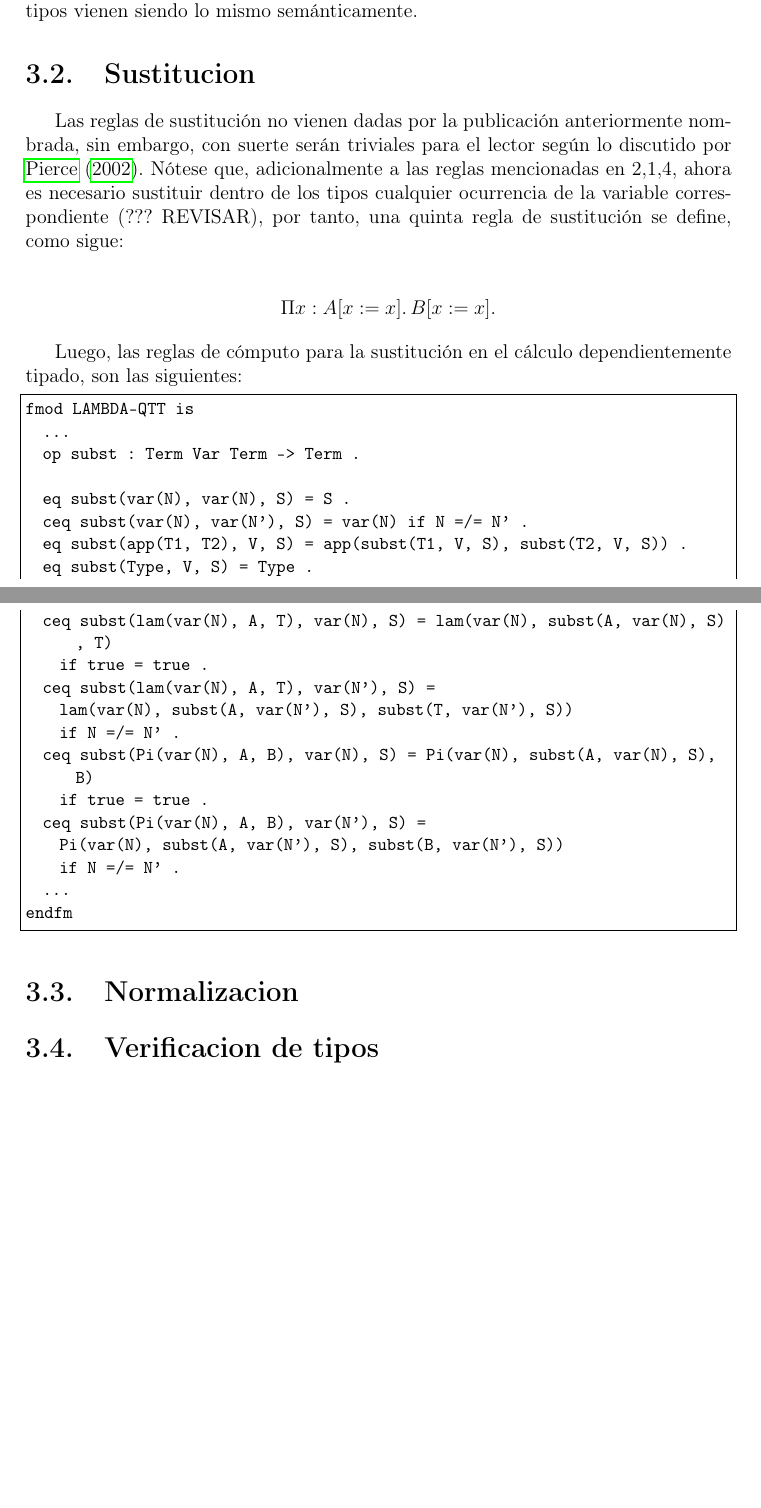
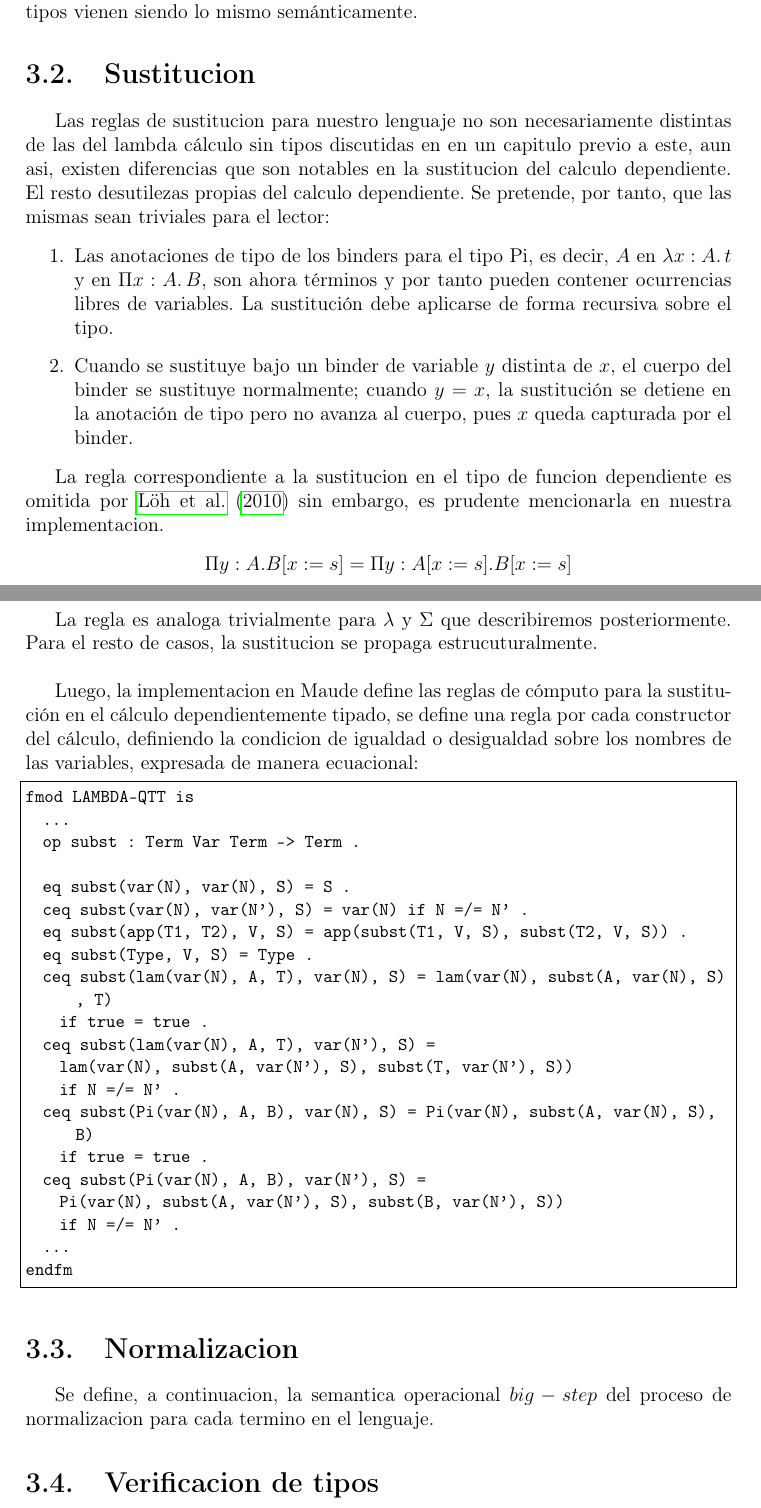
Before and after one commit to luisvgs/thesis, a LaTeX thesis (tesis.tex): two parts of pages 26 and 27 of 32, joined at a grey line, cut so that both start at the same text, the shorter picture padded with empty space. Compiled offline with pdfLaTeX.

Commit message:
progress

```diff
--- a/tesis.tex
+++ b/tesis.tex
@@ -803,13 +803,22 @@ El segmento de constructor de tipos es de mayor interés. Es tentador definir un
 Pero esto es incorrecto pues, no tiene \textit{Type} un orden estructuralmente menor que \textit{Term} por el contrario, dado que defininimos un cálculo dependiente, términos y tipos vienen siendo lo mismo semánticamente.
 
 \section{Sustitucion}
-Las reglas de sustitución no vienen dadas por la publicación anteriormente nombrada, sin embargo, con suerte serán triviales para el lector según lo discutido por \cite{pierce2002}. Nótese que, adicionalmente a las reglas mencionadas en $2.1.4$, ahora es necesario sustituir dentro de los tipos cualquier ocurrencia de la variable correspondiente (??? REVISAR), por tanto, una quinta regla de sustitución se define, como sigue:
+Las reglas de sustitucion para nuestro lenguaje no son necesariamente distintas de las del lambda cálculo sin tipos discutidas en en un capitulo previo a este, aun asi, existen diferencias que son notables en la sustitucion del calculo dependiente. El resto desutilezas propias del calculo dependiente. Se pretende, por tanto, que las mismas sean triviales para el lector:
 
+\begin{enumerate}
+    \item Las anotaciones de tipo de los binders para el tipo Pi, es decir, $A$ en $\lambda x : A.\, t$ y en $\Pi x : A.\, B$, son ahora t\'erminos y por tanto pueden contener ocurrencias libres de variables. La sustituci\'on debe aplicarse de forma recursiva sobre el tipo.
+    \item Cuando se sustituye bajo un binder de variable $y$ distinta de $x$, el cuerpo del binder se sustituye normalmente; cuando $y = x$, la sustituci\'on se detiene en la anotaci\'on de tipo pero no avanza al cuerpo, pues $x$ queda capturada por el binder.
+\end{enumerate}
+
+La regla correspondiente a la sustitucion en el tipo de funcion dependiente es omitida por \cite{loh2010} sin embargo, es prudente mencionarla en nuestra implementacion.
 \begin{align}
-& \quad \Pi x : A[x := x].\, B[x := x] . \notag
+& \quad \Pi y : A . B[x := s] = \Pi y : A[x := s] . B[x := s] \notag
 \end{align}
 
-Luego, las reglas de cómputo para la sustitución en el cálculo dependientemente tipado, son las siguientes:
+La regla es analoga trivialmente para $\lambda$ y $\Sigma$ que describiremos posteriormente. Para el resto de casos, la sustitucion se propaga estrucuturalmente.
+\newline
+\newline
+\indent Luego, la implementacion en Maude define las reglas de cómputo para la sustitución en el cálculo dependientemente tipado, se define una regla por cada constructor del cálculo, definiendo la condicion de igualdad o desigualdad sobre los nombres de las variables, expresada de manera ecuacional:
 \begin{lstlisting}
 fmod LAMBDA-QTT is
   ...
@@ -832,7 +841,8 @@ fmod LAMBDA-QTT is
   ...
 endfm
 \end{lstlisting}
-    \section{Normalizacion}
+\section{Normalizacion}
+Se define, a continuacion, la semantica operacional $big-step$ del proceso de normalizacion para cada termino en el lenguaje.
     \section{Verificacion de tipos}
 
 \chapter{Extension con tipos cociente}
```
Also changed, not shown: tesis.pdf.
